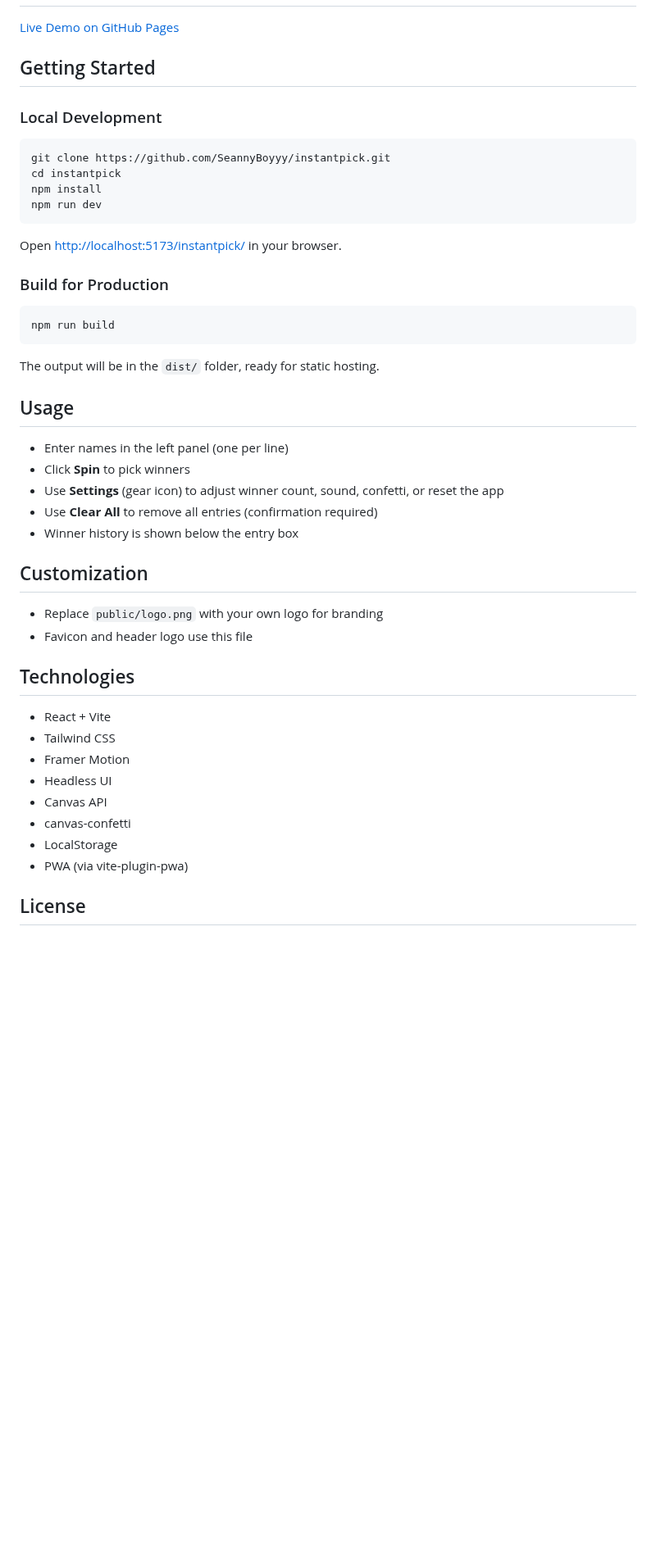
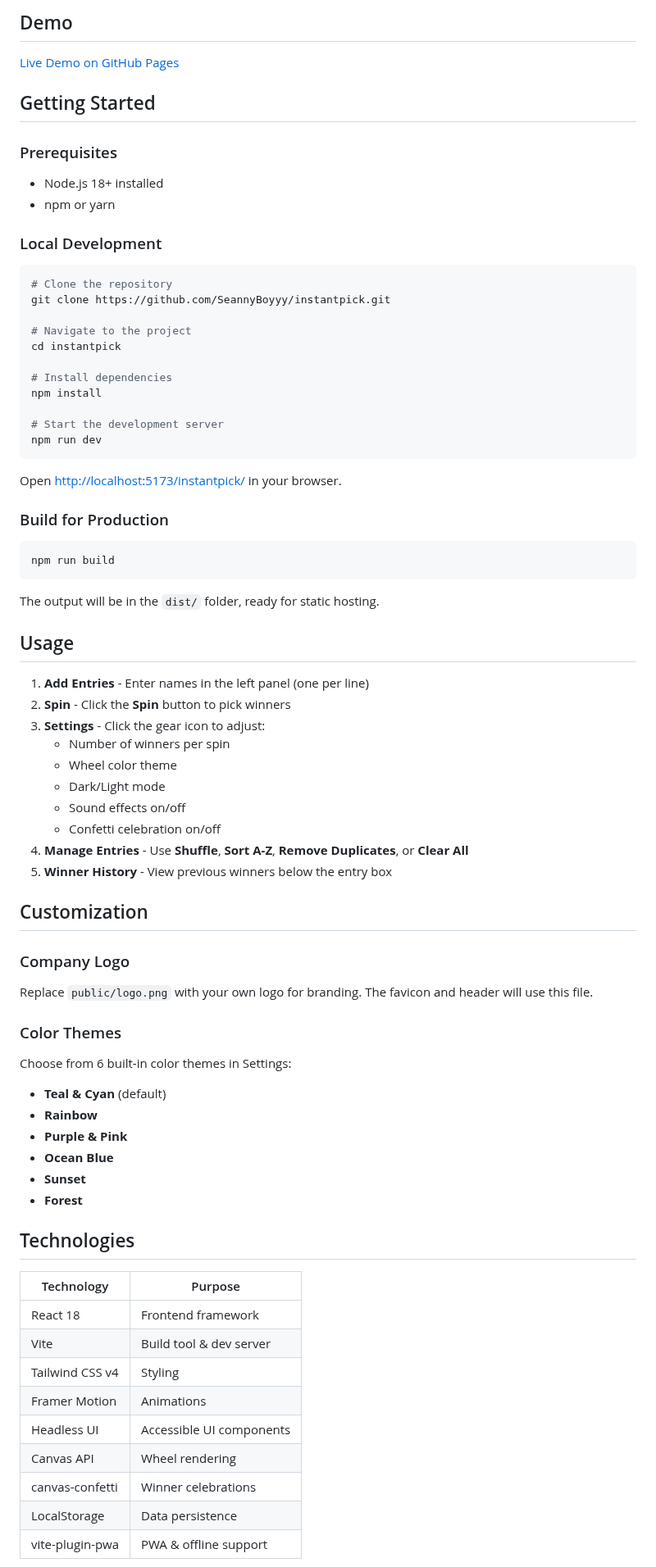
Before and after one commit to SeannyBoyyy/instantpick, a Markdown page: README.md, the part around one of its changes. Shown at 82% size. GitHub-like rendering; blank space fills up the shorter version.

Commit message:
+dark mode, updated readme

````diff
--- a/README.md
+++ b/README.md
@@ -21,14 +40,27 @@
+##  Demo
 
 [Live Demo on GitHub Pages](https://seannyboyyy.github.io/instantpick/)
 
-## Getting Started
+##  Getting Started
+
+### Prerequisites
+
+- Node.js 18+ installed
+- npm or yarn
 
 ### Local Development
 
 ```bash
+# Clone the repository
 git clone https://github.com/SeannyBoyyy/instantpick.git
+
+# Navigate to the project
 cd instantpick
+
+# Install dependencies
 npm install
+
+# Start the development server
 npm run dev
 ```
 
@@ -42,29 +74,44 @@ npm run build
 
 The output will be in the `dist/` folder, ready for static hosting.
 
-## Usage
+##  Usage
 
-- Enter names in the left panel (one per line)
-- Click **Spin** to pick winners
-- Use **Settings** (gear icon) to adjust winner count, sound, confetti, or reset the app
-- Use **Clear All** to remove all entries (confirmation required)
-- Winner history is shown below the entry box
+1. **Add Entries** - Enter names in the left panel (one per line)
+2. **Spin** - Click the **Spin** button to pick winners
+3. **Settings** - Click the gear icon to adjust:
+   - Number of winners per spin
+   - Wheel color theme
+   - Dark/Light mode
+   - Sound effects on/off
+   - Confetti celebration on/off
+4. **Manage Entries** - Use **Shuffle**, **Sort A-Z**, **Remove Duplicates**, or **Clear All**
+5. **Winner History** - View previous winners below the entry box
 
-## Customization
+##  Customization
 
-- Replace `public/logo.png` with your own logo for branding
-- Favicon and header logo use this file
+### Company Logo
+Replace `public/logo.png` with your own logo for branding. The favicon and header will use this file.
 
-## Technologies
+### Color Themes
+Choose from 6 built-in color themes in Settings:
+- **Teal & Cyan** (default)
+- **Rainbow**
+- **Purple & Pink**
+- **Ocean Blue**
+- **Sunset**
+- **Forest**
 
-- React + Vite
-- Tailwind CSS
-- Framer Motion
-- Headless UI
-- Canvas API
-- canvas-confetti
-- LocalStorage
-- PWA (via vite-plugin-pwa)
+##  Technologies
 
-## License
+| Technology | Purpose |
+|------------|---------|
+| React 18 | Frontend framework |
+| Vite | Build tool & dev server |
+| Tailwind CSS v4 | Styling |
+| Framer Motion | Animations |
+| Headless UI | Accessible UI components |
+| Canvas API | Wheel rendering |
+| canvas-confetti | Winner celebrations |
+| LocalStorage | Data persistence |
+| vite-plugin-pwa | PWA & offline support |
 
````
Also changed, not shown: other parts of README.md (+71 -16 lines), screenshots/screenshot-dark.png (added), screenshots/screenshot-light.png (added), screenshots/screenshot-settings.png (added), screenshots/screenshot-winner.png (added), 7 other files.
